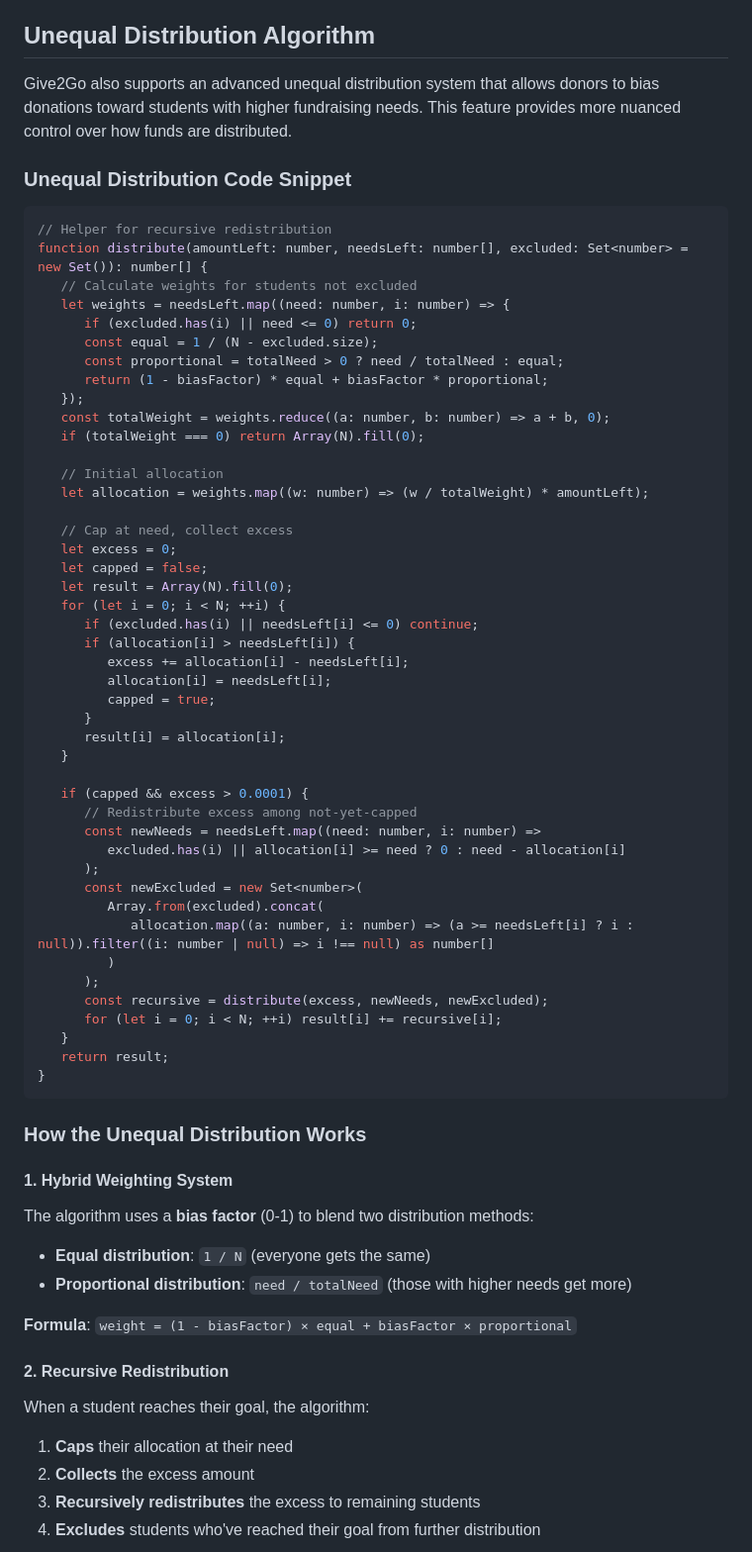
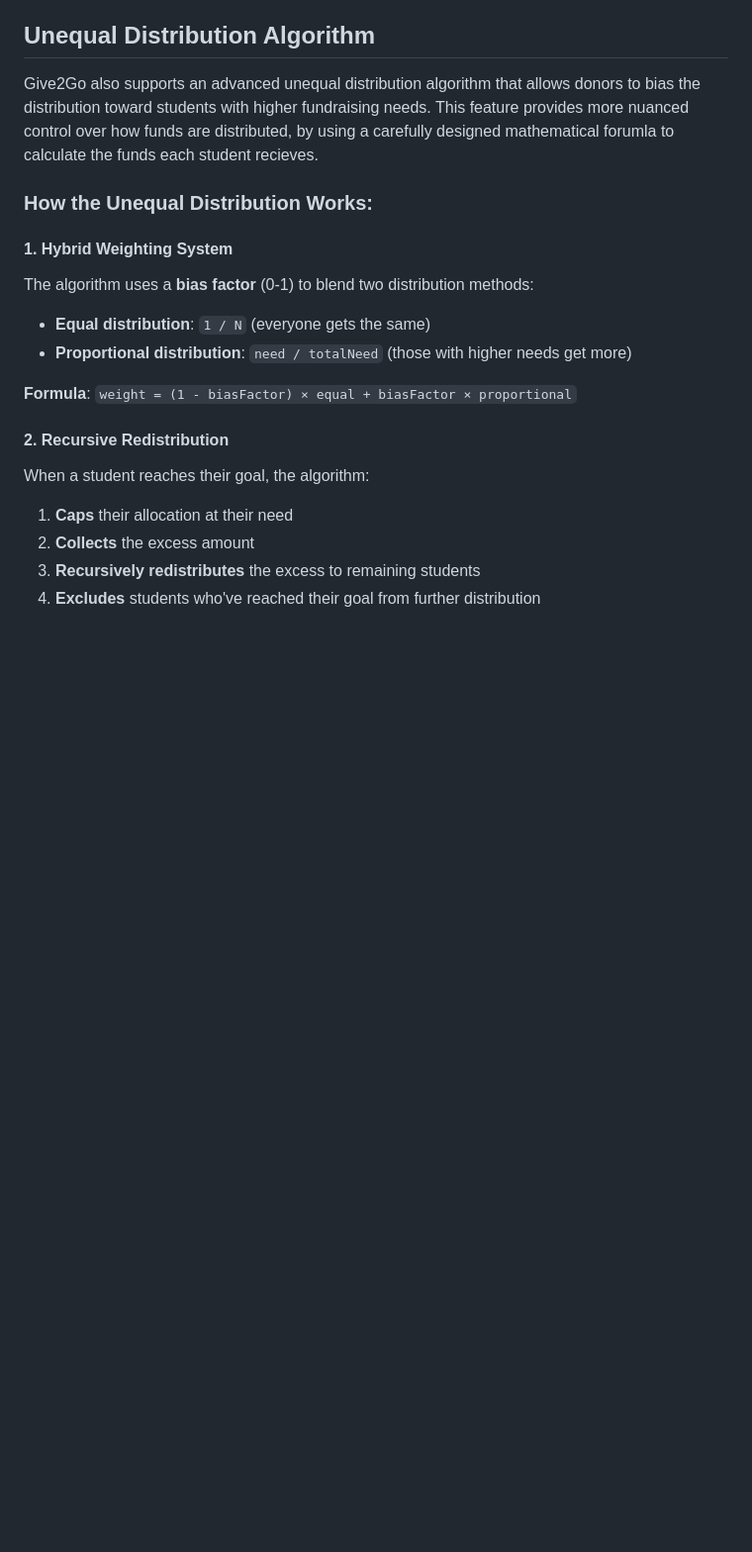
Before and after one commit to jonah-criswell/give2go, a Markdown page: README.md, the part around the change printed below. Shown: that part at 99% size. Drawn GitHub-style; blank space fills up the shorter version.

````diff
--- a/README.md
+++ b/README.md
@@ -118,58 +74,9 @@ Let's say you donate **$100** to a group of **4 students**:
 
 ## Unequal Distribution Algorithm
 
-Give2Go also supports an advanced unequal distribution system that allows donors to bias donations toward students with higher fundraising needs. This feature provides more nuanced control over how funds are distributed.
+Give2Go also supports an advanced unequal distribution algorithm that allows donors to bias the distribution toward students with higher fundraising needs. This feature provides more nuanced control over how funds are distributed, by using a carefully designed mathematical forumla to calculate the funds each student recieves.
 
-### Unequal Distribution Code Snippet
-
-```typescript
-// Helper for recursive redistribution
-function distribute(amountLeft: number, needsLeft: number[], excluded: Set<number> = new Set()): number[] {
-   // Calculate weights for students not excluded
-   let weights = needsLeft.map((need: number, i: number) => {
-      if (excluded.has(i) || need <= 0) return 0;
-      const equal = 1 / (N - excluded.size);
-      const proportional = totalNeed > 0 ? need / totalNeed : equal;
-      return (1 - biasFactor) * equal + biasFactor * proportional;
-   });
-   const totalWeight = weights.reduce((a: number, b: number) => a + b, 0);
-   if (totalWeight === 0) return Array(N).fill(0);
-
-   // Initial allocation
-   let allocation = weights.map((w: number) => (w / totalWeight) * amountLeft);
-
-   // Cap at need, collect excess
-   let excess = 0;
-   let capped = false;
-   let result = Array(N).fill(0);
-   for (let i = 0; i < N; ++i) {
-      if (excluded.has(i) || needsLeft[i] <= 0) continue;
-      if (allocation[i] > needsLeft[i]) {
-         excess += allocation[i] - needsLeft[i];
-         allocation[i] = needsLeft[i];
-         capped = true;
-      }
-      result[i] = allocation[i];
-   }
-
-   if (capped && excess > 0.0001) {
-      // Redistribute excess among not-yet-capped
-      const newNeeds = needsLeft.map((need: number, i: number) =>
-         excluded.has(i) || allocation[i] >= need ? 0 : need - allocation[i]
-      );
-      const newExcluded = new Set<number>(
-         Array.from(excluded).concat(
-            allocation.map((a: number, i: number) => (a >= needsLeft[i] ? i : null)).filter((i: number | null) => i !== null) as number[]
-         )
-      );
-      const recursive = distribute(excess, newNeeds, newExcluded);
-      for (let i = 0; i < N; ++i) result[i] += recursive[i];
-   }
-   return result;
-}
-```
-
-### How the Unequal Distribution Works
+### How the Unequal Distribution Works:
 
 #### 1. Hybrid Weighting System
 The algorithm uses a **bias factor** (0-1) to blend two distribution methods:
````
Also changed, not shown: other parts of README.md (+93 -95 lines).
